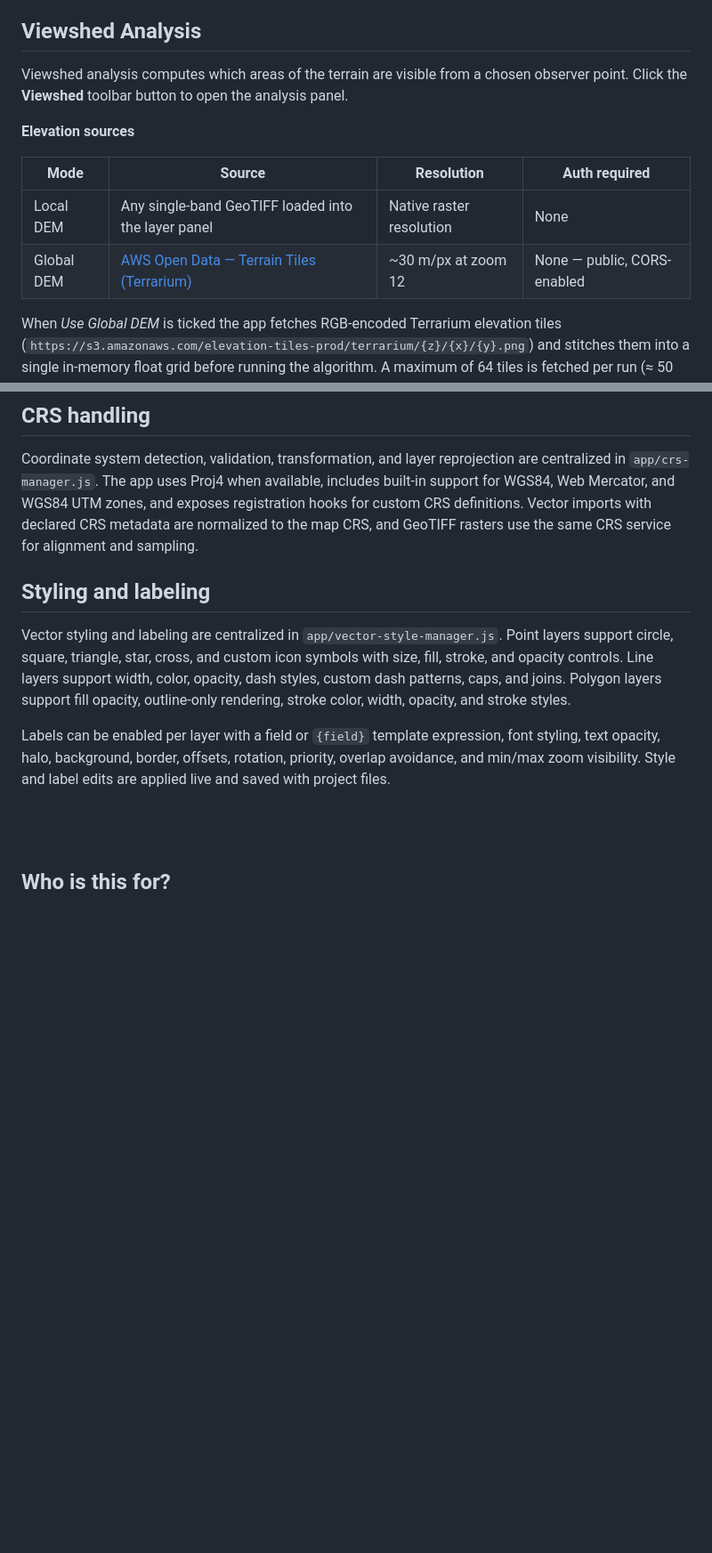
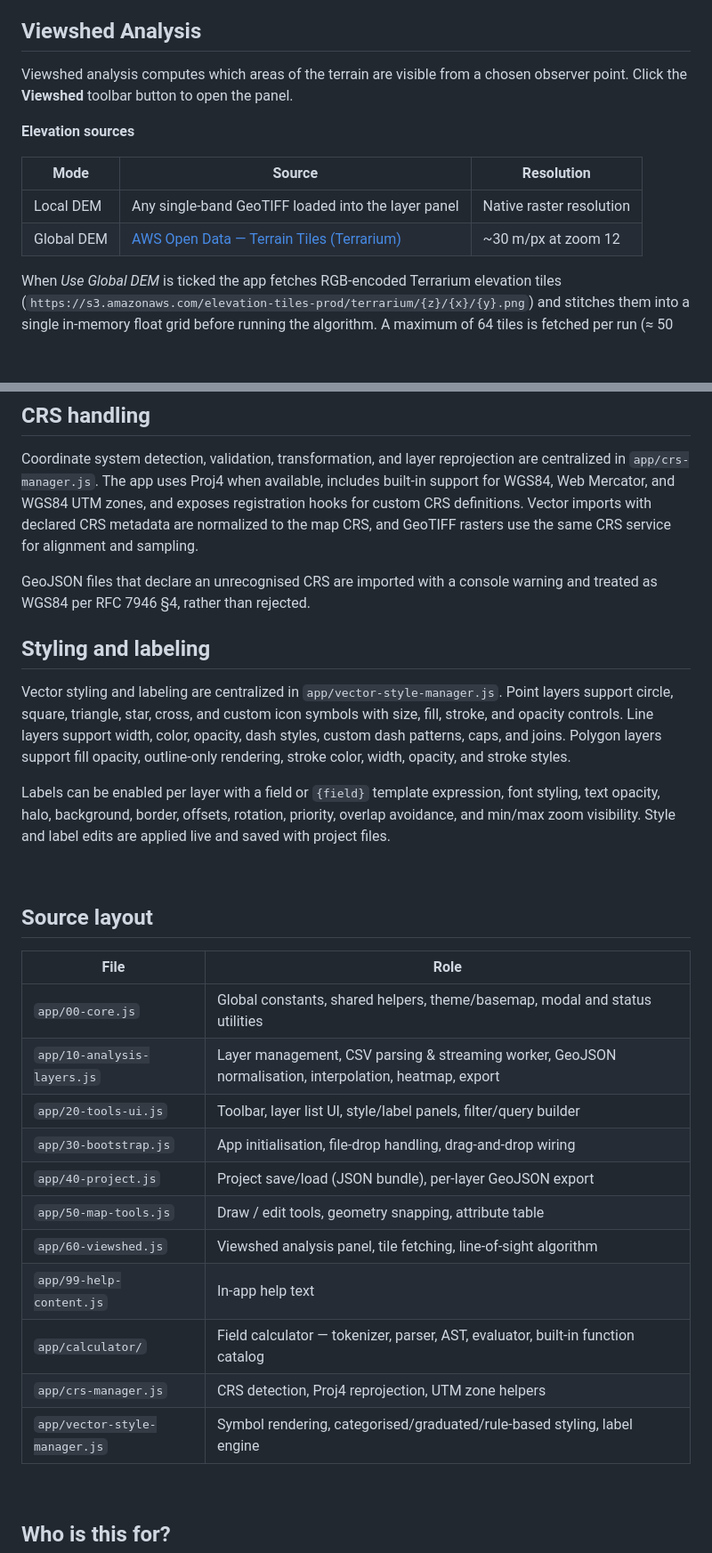
Before and after one commit to anandhusjone/Spatial-DECM, a Markdown page: README.md, 2 parts joined by grey strips. Shown at 89% size. Rendered like a GitHub page; blank space fills up the shorter version.

```diff
--- a/README.md
+++ b/README.md
@@ -115,13 +130,13 @@ GeoJSON · KML · Zipped Shapefile
 ## Viewshed Analysis
 
-Viewshed analysis computes which areas of the terrain are visible from a chosen observer point. Click the **Viewshed** toolbar button to open the analysis panel.
+Viewshed analysis computes which areas of the terrain are visible from a chosen observer point. Click the **Viewshed** toolbar button to open the panel.
 
 **Elevation sources**
 
-| Mode | Source | Resolution | Auth required |
-|------|--------|-----------|---------------|
-| Local DEM | Any single-band GeoTIFF loaded into the layer panel | Native raster resolution | None |
-| Global DEM | [AWS Open Data — Terrain Tiles (Terrarium)](https://registry.opendata.aws/terrain-tiles/) | ~30 m/px at zoom 12 | None — public, CORS-enabled |
+| Mode | Source | Resolution |
+|------|--------|-----------|
+| Local DEM | Any single-band GeoTIFF loaded into the layer panel | Native raster resolution |
+| Global DEM | [AWS Open Data — Terrain Tiles (Terrarium)](https://registry.opendata.aws/terrain-tiles/) | ~30 m/px at zoom 12 |
 
 When *Use Global DEM* is ticked the app fetches RGB-encoded Terrarium elevation tiles (`https://s3.amazonaws.com/elevation-tiles-prod/terrarium/{z}/{x}/{y}.png`) and stitches them into a single in-memory float grid before running the algorithm. A maximum of 64 tiles is fetched per run (≈ 50 km radius at most latitudes).
 
@@ -133,6 +148,8 @@ When *Use Global DEM* is ticked the app fetches RGB-encoded Terrarium elevation
 
 Coordinate system detection, validation, transformation, and layer reprojection are centralized in `app/crs-manager.js`. The app uses Proj4 when available, includes built-in support for WGS84, Web Mercator, and WGS84 UTM zones, and exposes registration hooks for custom CRS definitions. Vector imports with declared CRS metadata are normalized to the map CRS, and GeoTIFF rasters use the same CRS service for alignment and sampling.
 
+GeoJSON files that declare an unrecognised CRS are imported with a console warning and treated as WGS84 per RFC 7946 §4, rather than rejected.
+
 ## Styling and labeling
 
 Vector styling and labeling are centralized in `app/vector-style-manager.js`. Point layers support circle, square, triangle, star, cross, and custom icon symbols with size, fill, stroke, and opacity controls. Line layers support width, color, opacity, dash styles, custom dash patterns, caps, and joins. Polygon layers support fill opacity, outline-only rendering, stroke color, width, opacity, and stroke styles.
@@ -141,6 +158,21 @@ Labels can be enabled per layer with a field or `{field}` template expression, f
 
 <br/>
 
+## Source layout
+
+| File | Role |
+|------|------|
+| `app/00-core.js` | Global constants, shared helpers, theme/basemap, modal and status utilities |
+| `app/10-analysis-layers.js` | Layer management, CSV parsing & streaming worker, GeoJSON normalisation, interpolation, heatmap, export |
+| `app/20-tools-ui.js` | Toolbar, layer list UI, style/label panels, filter/query builder |
+| `app/30-bootstrap.js` | App initialisation, file-drop handling, drag-and-drop wiring |
+| `app/40-project.js` | Project save/load (JSON bundle), per-layer GeoJSON export |
+| `app/50-map-tools.js` | Draw / edit tools, geometry snapping, attribute table |
+| `app/60-viewshed.js` | Viewshed analysis panel, tile fetching, line-of-sight algorithm |
+| `app/99-help-content.js` | In-app help text |
+| `app/calculator/` | Field calculator — tokenizer, parser, AST, evaluator, built-in function catalog |
+| `app/crs-manager.js` | CRS detection, Proj4 reprojection, UTM zone helpers |
+| `app/vector-style-manager.js` | Symbol rendering, categorised/graduated/rule-based styling, label engine |
 
 <br/>
 
```
Also changed, not shown: other parts of README.md (+20 -11 lines).
